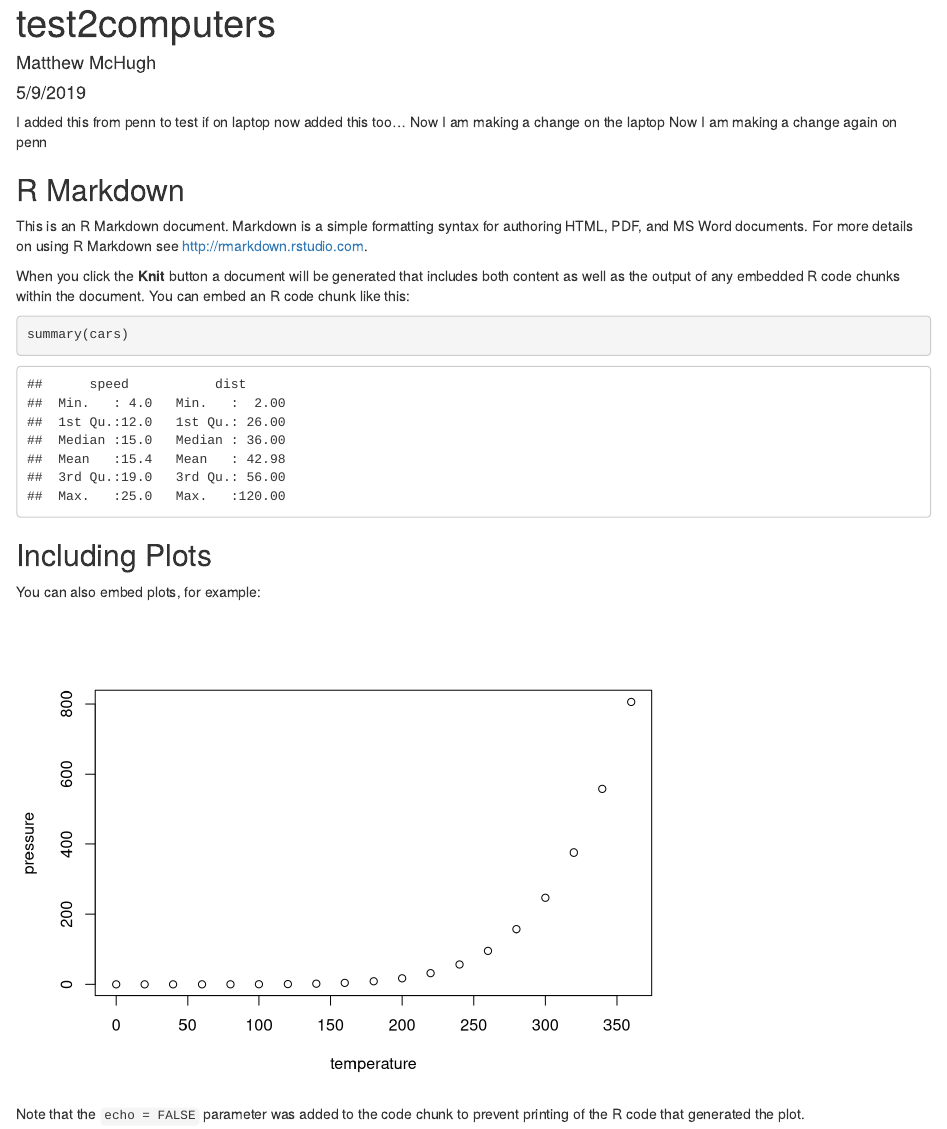
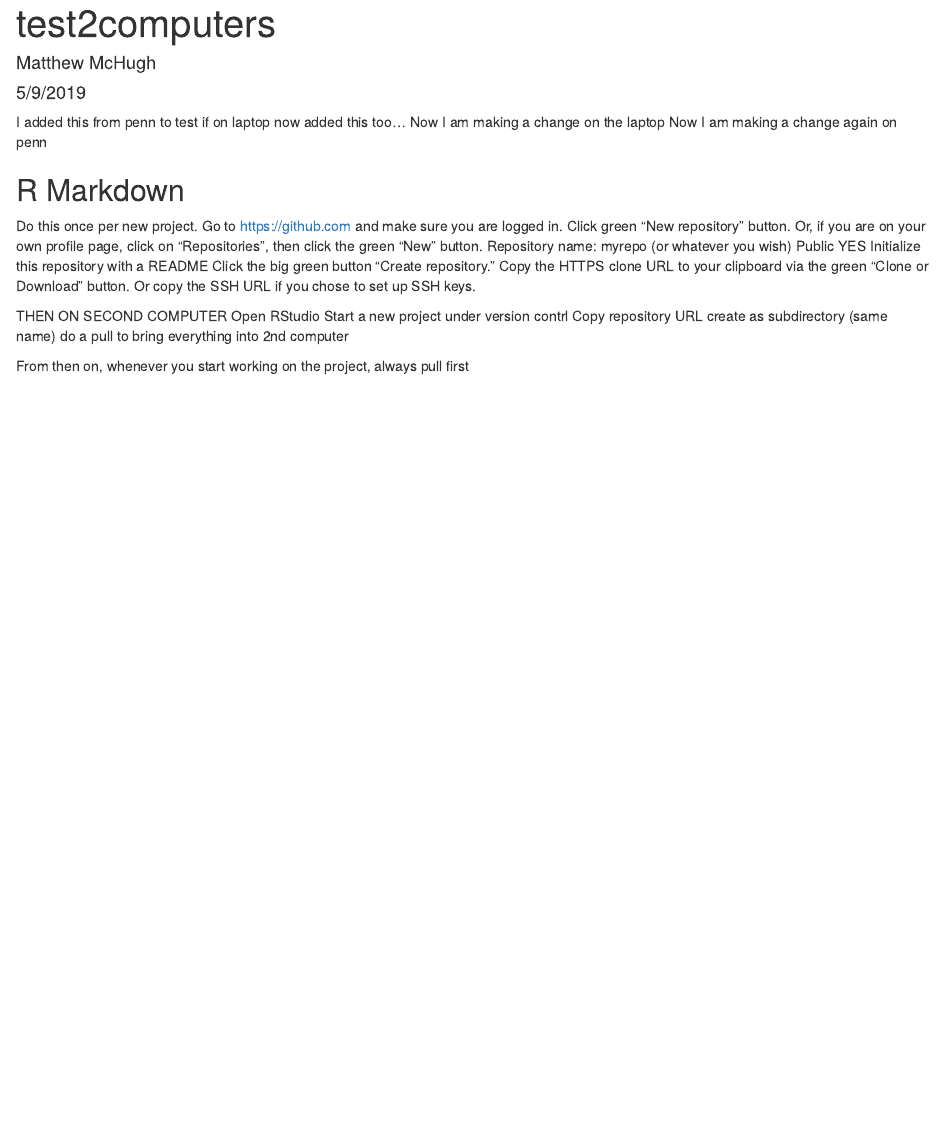
Before and after one commit to mchughmatthew/2computers, an R Markdown document (test2computers.Rmd): the page in a window 1100 px wide, from its top. Rendered offline with R 4.5, knitr and Pandoc, with nearby package versions.

Commit message:
add instructions

````diff
--- a/test2computers.Rmd
+++ b/test2computers.Rmd
@@ -14,20 +14,20 @@ knitr::opts_chunk$set(echo = TRUE)
 
 ## R Markdown
 
-This is an R Markdown document. Markdown is a simple formatting syntax for authoring HTML, PDF, and MS Word documents. For more details on using R Markdown see <http://rmarkdown.rstudio.com>.
+Do this once per new project.
+Go to https://github.com and make sure you are logged in.
+Click green “New repository” button. Or, if you are on your own profile page, click on “Repositories”, then click the green “New” button.
+Repository name: myrepo (or whatever you wish)
+Public
+YES Initialize this repository with a README
+Click the big green button “Create repository.”
+Copy the HTTPS clone URL to your clipboard via the green “Clone or Download” button. Or copy the SSH URL if you chose to set up SSH keys.
 
-When you click the **Knit** button a document will be generated that includes both content as well as the output of any embedded R code chunks within the document. You can embed an R code chunk like this:
+THEN ON SECOND COMPUTER
+Open RStudio
+Start a new project under version contrl
+Copy repository URL
+create as subdirectory (same name)
+do a pull to bring everything into 2nd computer
 
-```{r cars}
-summary(cars)
-```
-
-## Including Plots
-
-You can also embed plots, for example:
-
-```{r pressure, echo=FALSE}
-plot(pressure)
-```
-
-Note that the `echo = FALSE` parameter was added to the code chunk to prevent printing of the R code that generated the plot.
+From then on, whenever you start working on the project, always pull first
````
